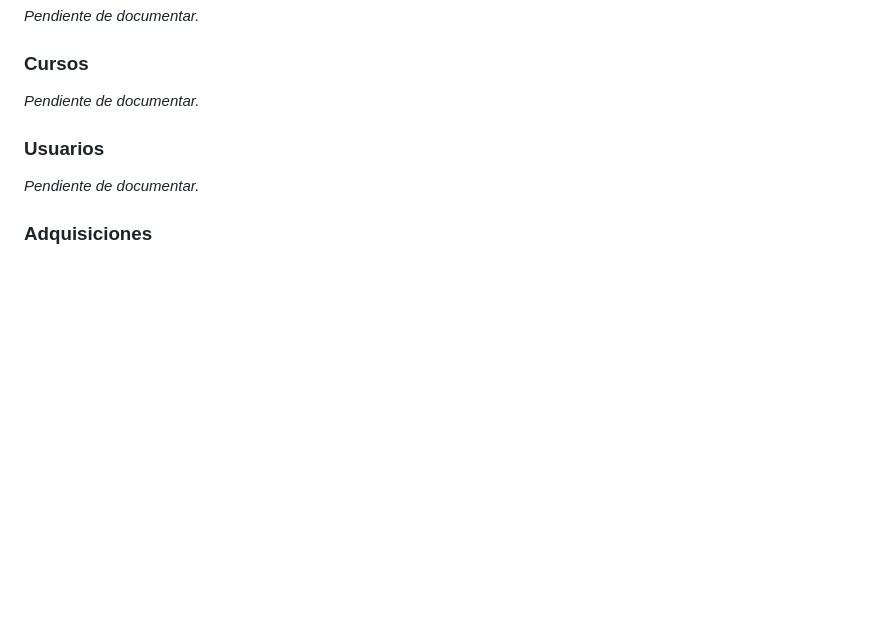
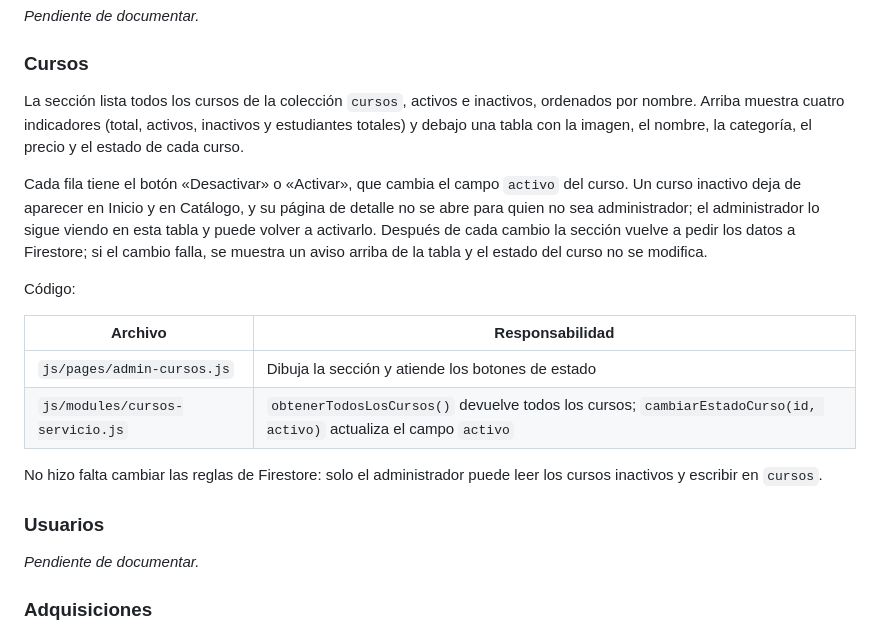
Before and after one commit to EduTechCourses/EduTechCourses.github.io, a Markdown page: README.md, the part around the change. GitHub-like rendering; blank space fills up the shorter version.

Commit message:
Documentar la sección Cursos del panel administrativo (Resuelve #79)
Reemplaza el apartado pendiente Cursos del README con la descripción de la sección: qué muestra, cómo se activa y desactiva un curso, qué pasa con un curso inactivo, los archivos involucrados y que no fue necesario cambiar las reglas de Firestore.

```diff
--- a/README.md
+++ b/README.md
@@ -234,7 +234,18 @@ _Pendiente de documentar._
 
 ### Cursos
 
-_Pendiente de documentar._
+La sección lista todos los cursos de la colección `cursos`, activos e inactivos, ordenados por nombre. Arriba muestra cuatro indicadores (total, activos, inactivos y estudiantes totales) y debajo una tabla con la imagen, el nombre, la categoría, el precio y el estado de cada curso.
+
+Cada fila tiene el botón «Desactivar» o «Activar», que cambia el campo `activo` del curso. Un curso inactivo deja de aparecer en Inicio y en Catálogo, y su página de detalle no se abre para quien no sea administrador; el administrador lo sigue viendo en esta tabla y puede volver a activarlo. Después de cada cambio la sección vuelve a pedir los datos a Firestore; si el cambio falla, se muestra un aviso arriba de la tabla y el estado del curso no se modifica.
+
+Código:
+
+| Archivo | Responsabilidad |
+|---|---|
+| `js/pages/admin-cursos.js` | Dibuja la sección y atiende los botones de estado |
+| `js/modules/cursos-servicio.js` | `obtenerTodosLosCursos()` devuelve todos los cursos; `cambiarEstadoCurso(id, activo)` actualiza el campo `activo` |
+
+No hizo falta cambiar las reglas de Firestore: solo el administrador puede leer los cursos inactivos y escribir en `cursos`.
 
 ### Usuarios
 
```
